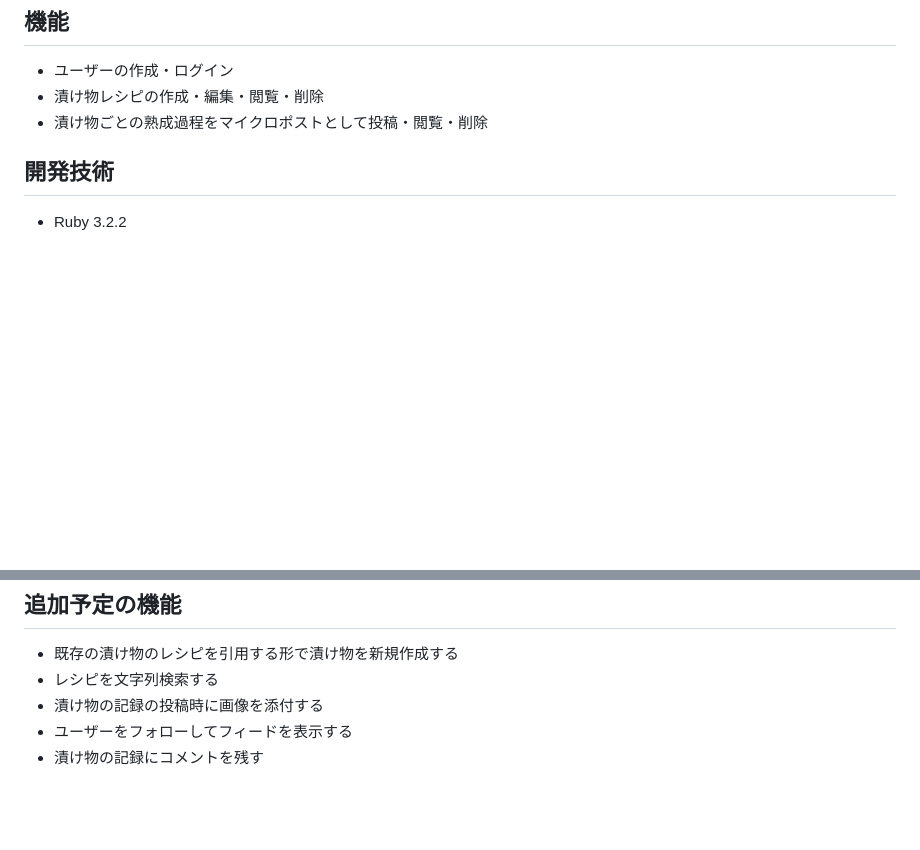
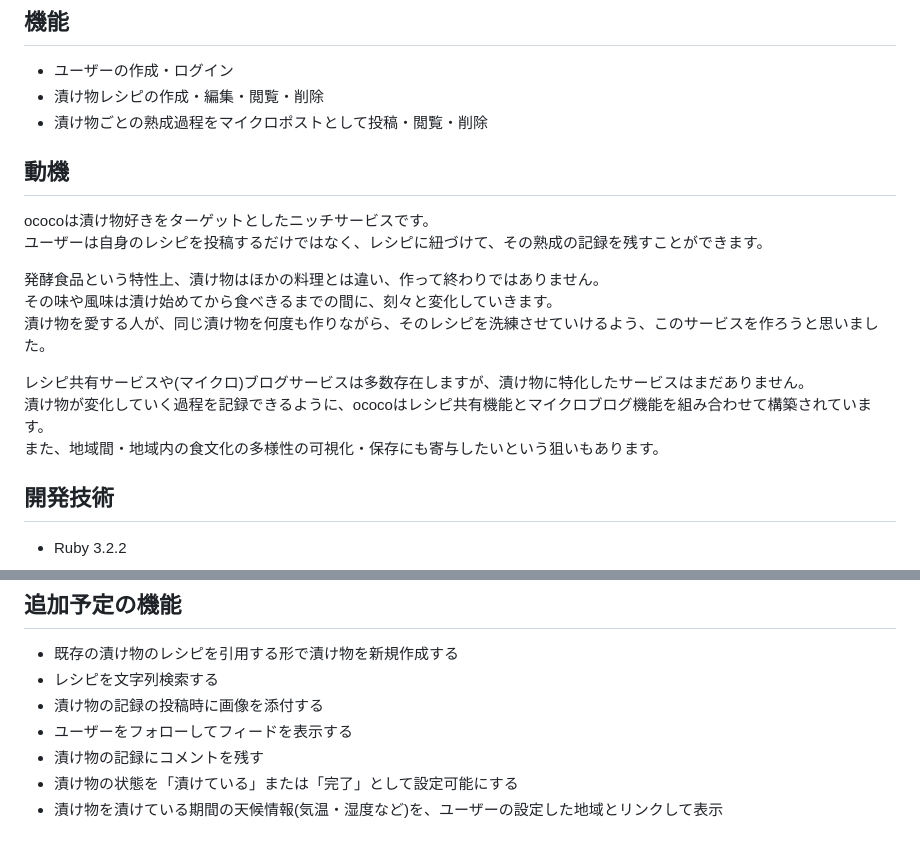
Before and after one commit to shinjikuriy/ococo, a Markdown page: README.md, 2 parts joined by grey strips. Drawn GitHub-style; blank space fills up the shorter version.

Commit message:
Add motivation section to readme.md

```diff
--- a/README.md
+++ b/README.md
@@ -11,6 +11,20 @@
 * ユーザーの作成・ログイン
 * 漬け物レシピの作成・編集・閲覧・削除
 * 漬け物ごとの熟成過程をマイクロポストとして投稿・閲覧・削除
+
+## 動機
+ococoは漬け物好きをターゲットとしたニッチサービスです。
+ユーザーは自身のレシピを投稿するだけではなく、レシピに紐づけて、その熟成の記録を残すことができます。
+
+発酵食品という特性上、漬け物はほかの料理とは違い、作って終わりではありません。
+その味や風味は漬け始めてから食べきるまでの間に、刻々と変化していきます。
+漬け物を愛する人が、同じ漬け物を何度も作りながら、そのレシピを洗練させていけるよう、このサービスを作ろうと思いました。
+
+レシピ共有サービスや(マイクロ)ブログサービスは多数存在しますが、漬け物に特化したサービスはまだありません。
+漬け物が変化していく過程を記録できるように、ococoはレシピ共有機能とマイクロブログ機能を組み合わせて構築されています。
+また、地域間・地域内の食文化の多様性の可視化・保存にも寄与したいという狙いもあります。
+
+
 
 ## 開発技術
 * Ruby 3.2.2
@@ -174,3 +188,5 @@ erDiagram
 * 漬け物の記録の投稿時に画像を添付する
 * ユーザーをフォローしてフィードを表示する
 * 漬け物の記録にコメントを残す
+* 漬け物の状態を「漬けている」または「完了」として設定可能にする
+* 漬け物を漬けている期間の天候情報(気温・湿度など)を、ユーザーの設定した地域とリンクして表示
```
